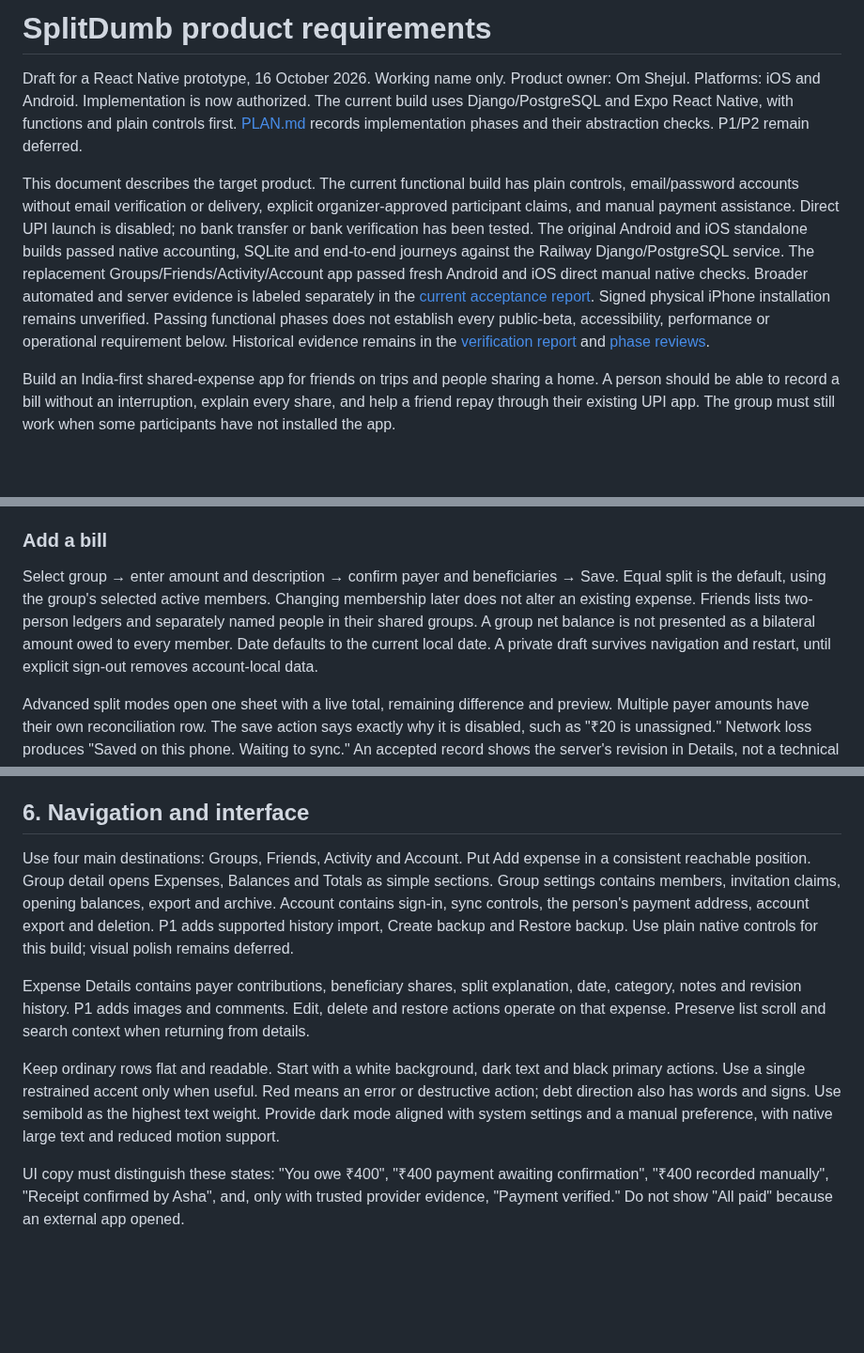
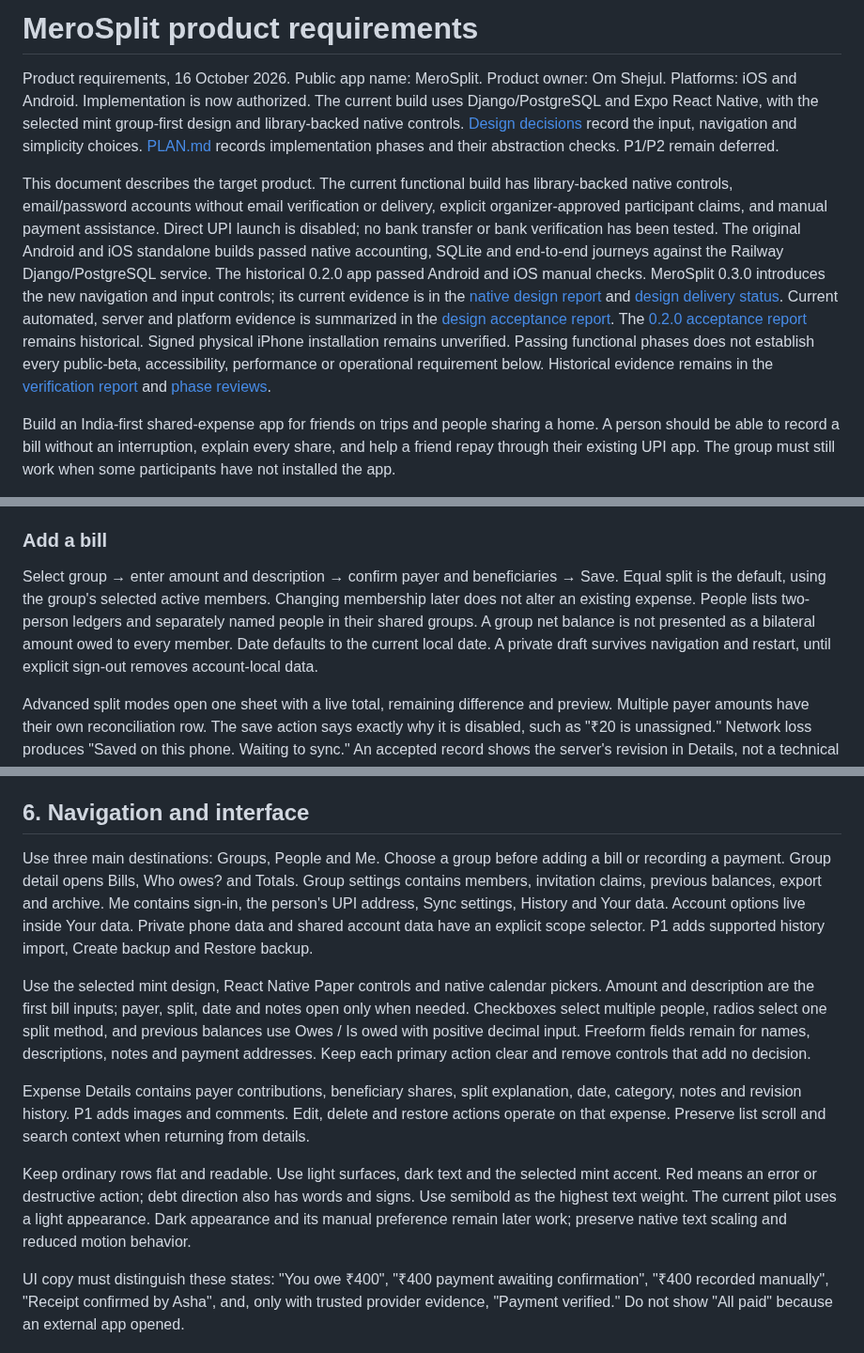
Before and after one commit to omshejul/MeroSplit.com, a Markdown page: PRD.md, 3 parts joined by grey strips. Shown at 94% size. GitHub-like rendering; blank space fills up the shorter version.

```diff
--- a/PRD.md
+++ b/PRD.md
@@ -1,8 +1,8 @@
-# SplitDumb product requirements
+# MeroSplit product requirements
 
-Draft for a React Native prototype, 16 October 2026. Working name only. Product owner: Om Shejul. Platforms: iOS and Android. Implementation is now authorized. The current build uses Django/PostgreSQL and Expo React Native, with functions and plain controls first. [PLAN.md](PLAN.md) records implementation phases and their abstraction checks. P1/P2 remain deferred.
+Product requirements, 16 October 2026. Public app name: MeroSplit. Product owner: Om Shejul. Platforms: iOS and Android. Implementation is now authorized. The current build uses Django/PostgreSQL and Expo React Native, with the selected mint group-first design and library-backed native controls. [Design decisions](.dev/merosplit-design-decisions.md) record the input, navigation and simplicity choices. [PLAN.md](PLAN.md) records implementation phases and their abstraction checks. P1/P2 remain deferred.
 
-This document describes the target product. The current functional build has plain controls, email/password accounts without email verification or delivery, explicit organizer-approved participant claims, and manual payment assistance. Direct UPI launch is disabled; no bank transfer or bank verification has been tested. The original Android and iOS standalone builds passed native accounting, SQLite and end-to-end journeys against the Railway Django/PostgreSQL service. The replacement Groups/Friends/Activity/Account app passed fresh Android and iOS direct manual native checks. Broader automated and server evidence is labeled separately in the [current acceptance report](.dev/USABLE_ACCEPTANCE.md). Signed physical iPhone installation remains unverified. Passing functional phases does not establish every public-beta, accessibility, performance or operational requirement below. Historical evidence remains in the [verification report](.dev/VERIFICATION.md) and [phase reviews](.dev/PHASE_REVIEWS.md).
+This document describes the target product. The current functional build has library-backed native controls, email/password accounts without email verification or delivery, explicit organizer-approved participant claims, and manual payment assistance. Direct UPI launch is disabled; no bank transfer or bank verification has been tested. The original Android and iOS standalone builds passed native accounting, SQLite and end-to-end journeys against the Railway Django/PostgreSQL service. The historical 0.2.0 app passed Android and iOS manual checks. MeroSplit 0.3.0 introduces the new navigation and input controls; its current evidence is in the [native design report](.dev/merosplit-native-qa.md) and [design delivery status](.dev/MEROSPLIT_DELIVERY_STATUS.md). Current automated, server and platform evidence is summarized in the [design acceptance report](.dev/merosplit-acceptance.md). The [0.2.0 acceptance report](.dev/USABLE_ACCEPTANCE.md) remains historical. Signed physical iPhone installation remains unverified. Passing functional phases does not establish every public-beta, accessibility, performance or operational requirement below. Historical evidence remains in the [verification report](.dev/VERIFICATION.md) and [phase reviews](.dev/PHASE_REVIEWS.md).
 
 Build an India-first shared-expense app for friends on trips and people sharing a home. A person should be able to record a bill without an interruption, explain every share, and help a friend repay through their existing UPI app. The group must still work when some participants have not installed the app.
 
@@ -89,7 +89,7 @@ To collaborate, the organizer signs in and publishes the group. Explain that nam
 
 ### Add a bill
 
-Select group → enter amount and description → confirm payer and beneficiaries → Save. Equal split is the default, using the group's selected active members. Changing membership later does not alter an existing expense. Friends lists two-person ledgers and separately named people in their shared groups. A group net balance is not presented as a bilateral amount owed to every member. Date defaults to the current local date. A private draft survives navigation and restart, until explicit sign-out removes account-local data.
+Select group → enter amount and description → confirm payer and beneficiaries → Save. Equal split is the default, using the group's selected active members. Changing membership later does not alter an existing expense. People lists two-person ledgers and separately named people in their shared groups. A group net balance is not presented as a bilateral amount owed to every member. Date defaults to the current local date. A private draft survives navigation and restart, until explicit sign-out removes account-local data.
 
 Advanced split modes open one sheet with a live total, remaining difference and preview. Multiple payer amounts have their own reconciliation row. The save action says exactly why it is disabled, such as "₹20 is unassigned." Network loss produces "Saved on this phone. Waiting to sync." An accepted record shows the server's revision in Details, not a technical identifier in the primary list.
 
@@ -115,11 +115,13 @@ Archiving hides a settled group from the default list without removing records.
 
 ## 6. Navigation and interface
 
-Use four main destinations: Groups, Friends, Activity and Account. Put Add expense in a consistent reachable position. Group detail opens Expenses, Balances and Totals as simple sections. Group settings contains members, invitation claims, opening balances, export and archive. Account contains sign-in, sync controls, the person's payment address, account export and deletion. P1 adds supported history import, Create backup and Restore backup. Use plain native controls for this build; visual polish remains deferred.
+Use three main destinations: Groups, People and Me. Choose a group before adding a bill or recording a payment. Group detail opens Bills, Who owes? and Totals. Group settings contains members, invitation claims, previous balances, export and archive. Me contains sign-in, the person's UPI address, Sync settings, History and Your data. Account options live inside Your data. Private phone data and shared account data have an explicit scope selector. P1 adds supported history import, Create backup and Restore backup.
+
+Use the selected mint design, React Native Paper controls and native calendar pickers. Amount and description are the first bill inputs; payer, split, date and notes open only when needed. Checkboxes select multiple people, radios select one split method, and previous balances use Owes / Is owed with positive decimal input. Freeform fields remain for names, descriptions, notes and payment addresses. Keep each primary action clear and remove controls that add no decision.
 
 Expense Details contains payer contributions, beneficiary shares, split explanation, date, category, notes and revision history. P1 adds images and comments. Edit, delete and restore actions operate on that expense. Preserve list scroll and search context when returning from details.
 
-Keep ordinary rows flat and readable. Start with a white background, dark text and black primary actions. Use a single restrained accent only when useful. Red means an error or destructive action; debt direction also has words and signs. Use semibold as the highest text weight. Provide dark mode aligned with system settings and a manual preference, with native large text and reduced motion support.
+Keep ordinary rows flat and readable. Use light surfaces, dark text and the selected mint accent. Red means an error or destructive action; debt direction also has words and signs. Use semibold as the highest text weight. The current pilot uses a light appearance. Dark appearance and its manual preference remain later work; preserve native text scaling and reduced motion behavior.
 
 UI copy must distinguish these states: "You owe ₹400", "₹400 payment awaiting confirmation", "₹400 recorded manually", "Receipt confirmed by Asha", and, only with trusted provider evidence, "Payment verified." Do not show "All paid" because an external app opened.
 
```
Also changed, not shown: README.md (+3 -3 lines).
